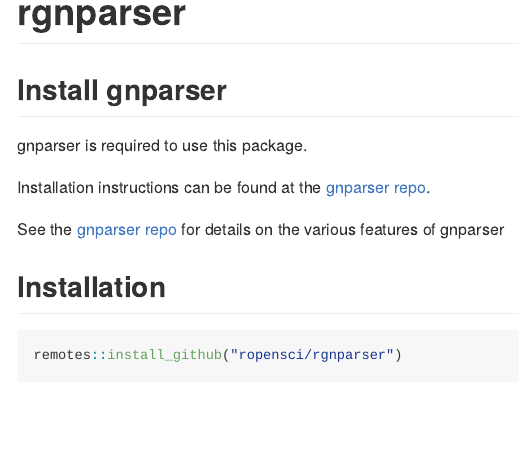
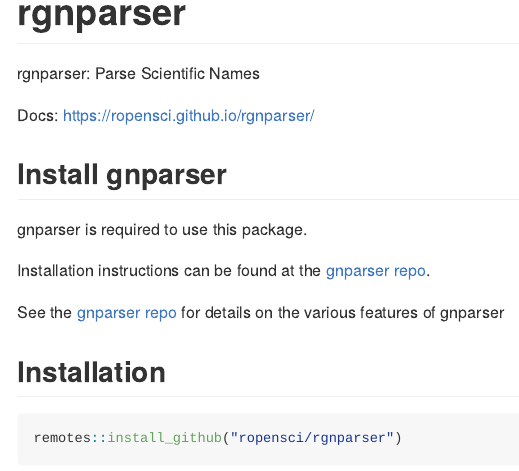
Before and after one commit to ropensci/rgnparser, an R Markdown document (README.Rmd): the page in a window 1100 px wide, from its top. The pictures show the output file README.md that the author committed with the source, drawn offline in the style of GitHub; badge pictures from the web are left out.

Commit message:
link to docs at gh pages in description and readme

````diff
--- a/README.Rmd
+++ b/README.Rmd
@@ -36,6 +36,10 @@
 ```
 
 [![R-check](https://github.com/ropensci/rgnparser/workflows/R-check/badge.svg)](https://github.com/ropensci/rgnparser/actions/)
+
+rgnparser: Parse Scientific Names
+
+Docs: <https://ropensci.github.io/rgnparser/>
 
 ## Install gnparser
 
````
Also changed, not shown: README.md, 1 other file.
